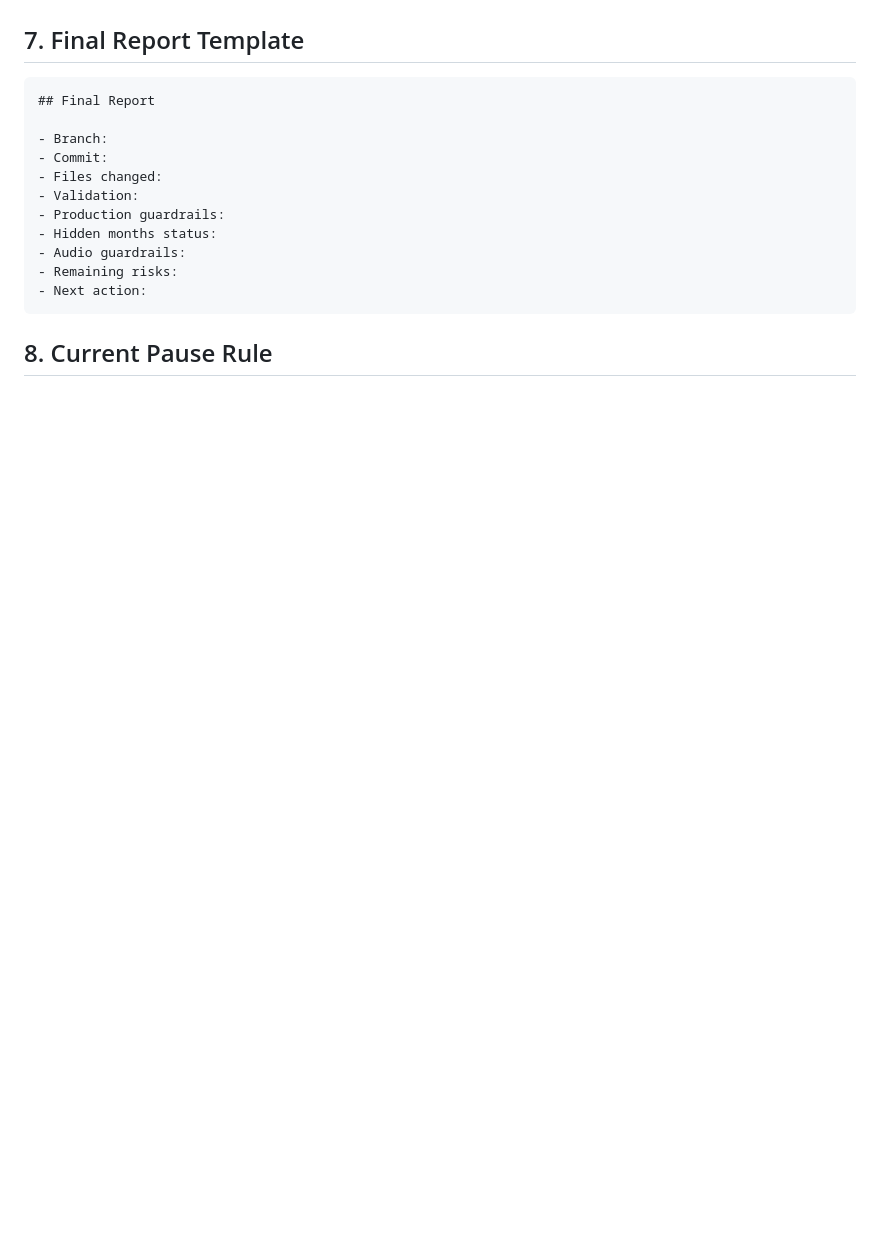
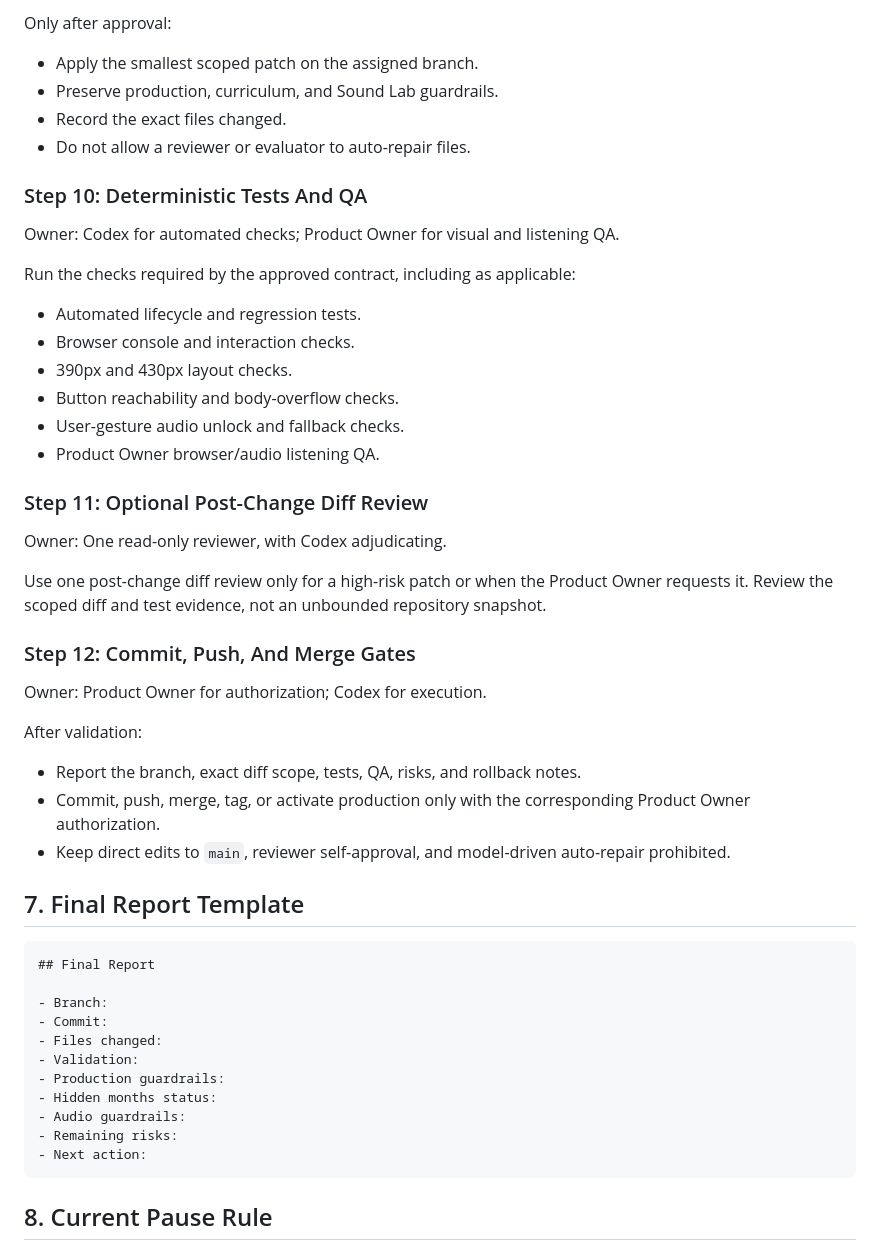
Before and after one commit to dumgtr/guitarcompanion-beta, a Markdown page: docs/AGENT_TEAM_WORKFLOW.md, the part around one of its changes. GitHub-like rendering; blank space fills up the shorter version.

Commit message:
docs(workflow): refine multi-agent review sequence

```diff
--- a/docs/AGENT_TEAM_WORKFLOW.md
+++ b/docs/AGENT_TEAM_WORKFLOW.md
@@ -168,3 +226,32 @@ Only after review approval:
+Only after approval:
+- Apply the smallest scoped patch on the assigned branch.
+- Preserve production, curriculum, and Sound Lab guardrails.
+- Record the exact files changed.
+- Do not allow a reviewer or evaluator to auto-repair files.
+
+### Step 10: Deterministic Tests And QA
+Owner: Codex for automated checks; Product Owner for visual and listening QA.
+
+Run the checks required by the approved contract, including as applicable:
+- Automated lifecycle and regression tests.
+- Browser console and interaction checks.
+- 390px and 430px layout checks.
+- Button reachability and body-overflow checks.
+- User-gesture audio unlock and fallback checks.
+- Product Owner browser/audio listening QA.
+
+### Step 11: Optional Post-Change Diff Review
+Owner: One read-only reviewer, with Codex adjudicating.
+
+Use one post-change diff review only for a high-risk patch or when the Product Owner requests it. Review the scoped diff and test evidence, not an unbounded repository snapshot.
+
+### Step 12: Commit, Push, And Merge Gates
+Owner: Product Owner for authorization; Codex for execution.
+
+After validation:
+- Report the branch, exact diff scope, tests, QA, risks, and rollback notes.
+- Commit, push, merge, tag, or activate production only with the corresponding Product Owner authorization.
+- Keep direct edits to `main`, reviewer self-approval, and model-driven auto-repair prohibited.
 
 ## 7. Final Report Template
 
```
Also changed, not shown: other parts of docs/AGENT_TEAM_WORKFLOW.md (+118 -60 lines).
